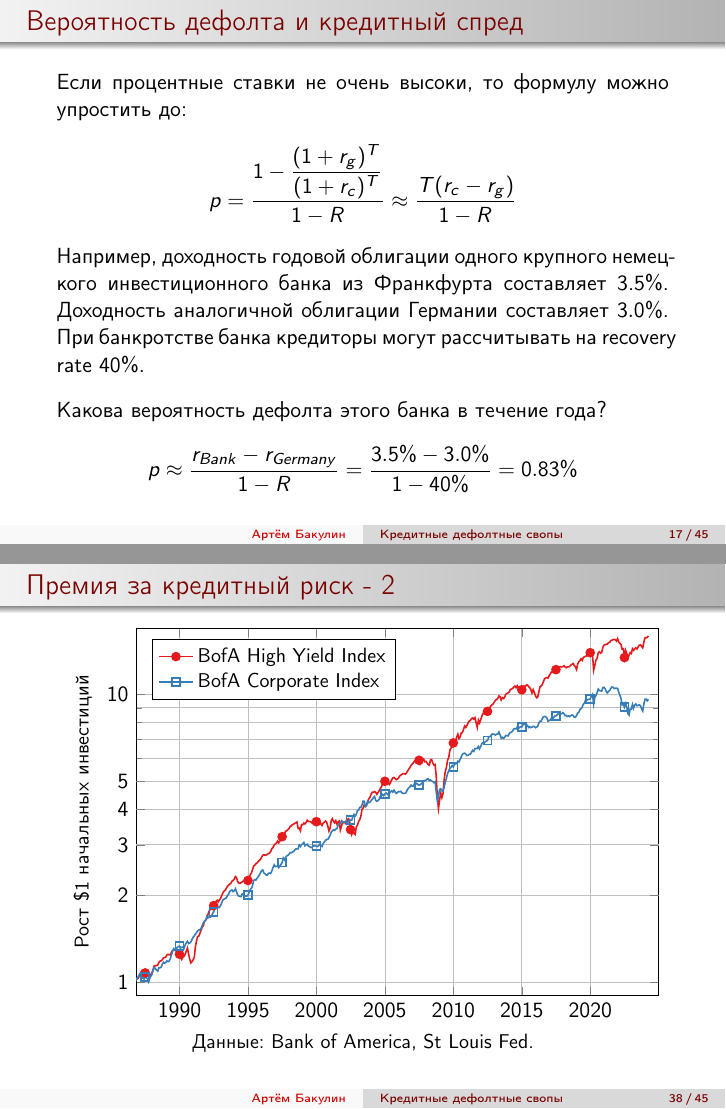
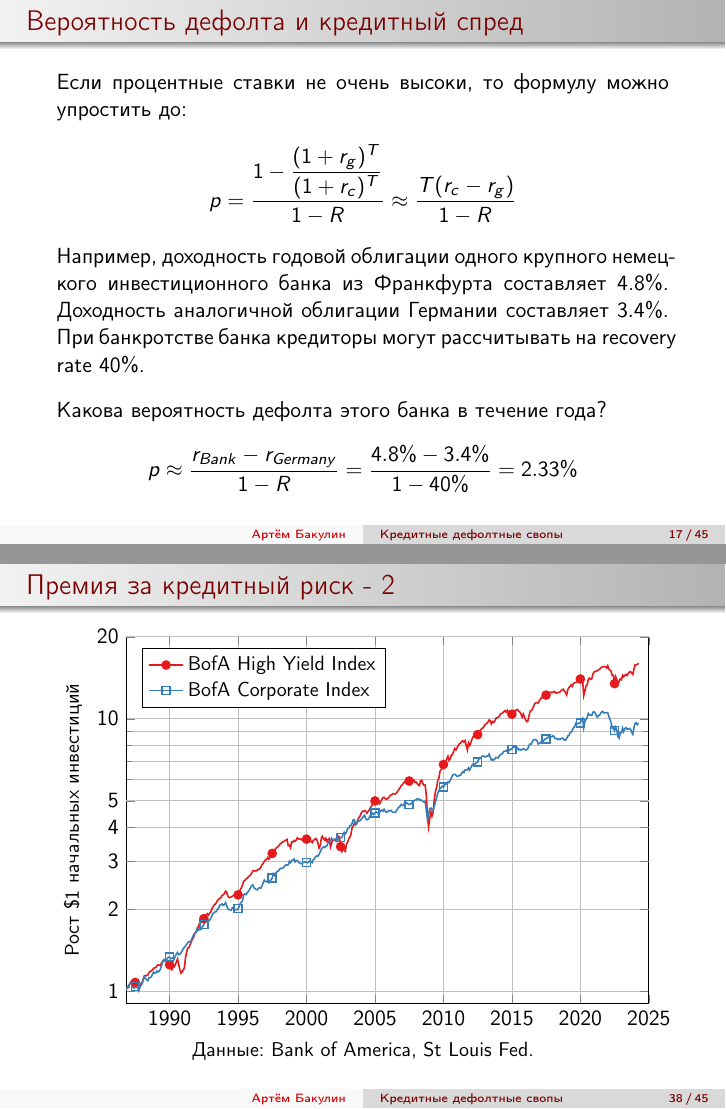
Before and after one commit to artem-bakulin/latex, LaTeX slides (derivatives/06_credit_default_swaps.tex): pages 17 and 38 of 45, joined at a grey line. Compiled offline with pdfLaTeX.

Commit message:
Update interest rates data

```diff
--- a/derivatives/06_credit_default_swaps.tex
+++ b/derivatives/06_credit_default_swaps.tex
@@ -635,12 +635,12 @@ p = \frac{1 - \dfrac{(1 + r_g)^T}{(1 + r_c)^T}}{1 - R} \approx \frac{T(r_c - r_g
 \end{equation*}
 
 \justify
-Например, доходность годовой облигации одного крупного немецкого инвестиционного банка из Франкфурта составляет 3.5\%. Доходность аналогичной облигации Германии составляет $3.0\%$. При банкротстве банка кредиторы могут рассчитывать на recovery rate 40\%.
+Например, доходность годовой облигации одного крупного немецкого инвестиционного банка из Франкфурта составляет 4.8\%. Доходность аналогичной облигации Германии составляет $3.4\%$. При банкротстве банка кредиторы могут рассчитывать на recovery rate 40\%.
 
 \justify
 Какова вероятность дефолта этого банка в течение года?
 \begin{equation*}
-p \approx \frac{r_{Bank} - r_{Germany}}{1-R} = \frac{3.5\% - 3.0\%}{1-40\%} = 0.83\%
+p \approx \frac{r_{Bank} - r_{Germany}}{1-R} = \frac{4.8\% - 3.4\%}{1-40\%} = 2.33\%
 \end{equation*}
 \end{frame}
 
@@ -1089,17 +1089,17 @@ AAA    & AA     & A      & BBB    & CCC \\ \hline
 		height = \textheight - 1cm,
 		date coordinates in = x,
 		xticklabel = {\year},
-		xtick = {1990-01-01, 1995-01-01, 2000-01-01, 2005-01-01, 2010-01-01, 2015-01-01, 2020-01-01},
+		xtick = {1990-01-01, 1995-01-01, 2000-01-01, 2005-01-01, 2010-01-01, 2015-01-01, 2020-01-01, 2025-01-01},
 		ylabel = {\small Рост \$1 начальных инвестиций},
 		ylabel near ticks,
 		ymode = log,
 		log ticks with fixed point,
-  		extra y ticks = {0.5, 2, 3, 4, 5},
- 		extra y tick labels = {0.5, 2, 3, 4, 5},
+  		extra y ticks = {0.5, 2, 3, 4, 5, 20},
+ 		extra y tick labels = {0.5, 2, 3, 4, 5, 20},
 		xmin = 1986-10-31,
-		xmax = 2024-12-31,
+		xmax = 2025-01-01,
 		ymin = 0.9,
-		ymax = 17,
+		ymax = 20,
 		grid = both,
 		legend entries = {
 			BofA High Yield Index,
```
Also changed, not shown: 1 other file.
